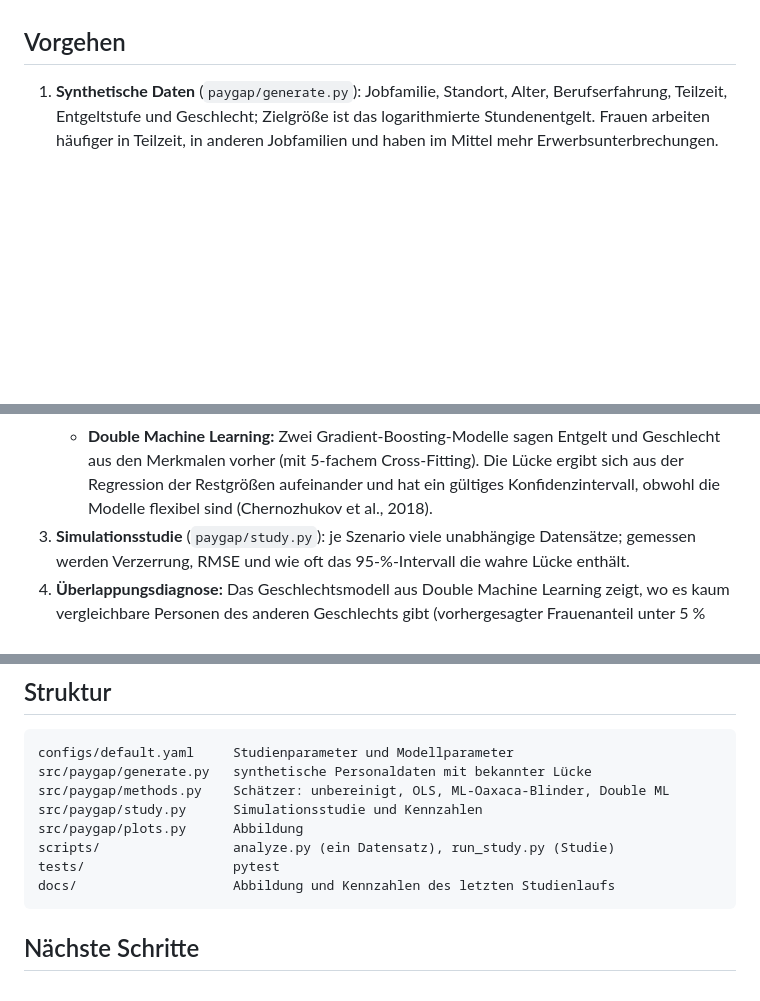
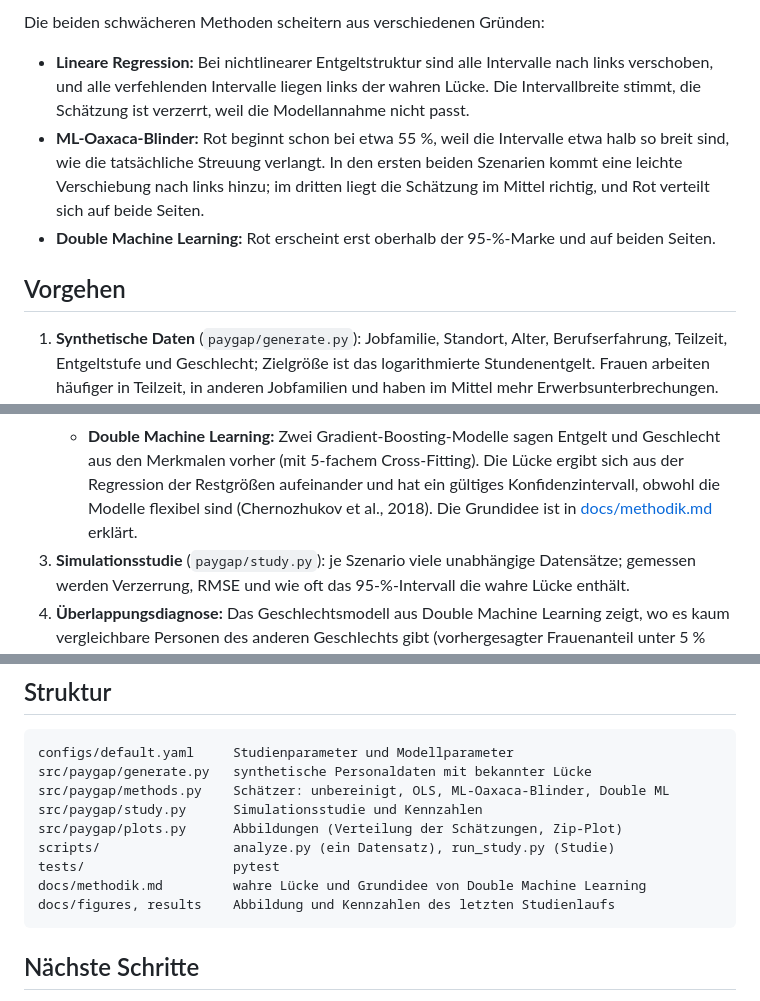
Before and after one commit to mweyrauch/Entgeltanalyse, a Markdown page: README.md, 3 parts joined by grey strips. Rendered like a GitHub page; blank space fills up the shorter version.

````diff
--- a/README.md
+++ b/README.md
@@ -42,3 +59,13 @@ daher auf etwa ±8 Prozentpunkte genau).
+Die beiden schwächeren Methoden scheitern aus verschiedenen Gründen:
+
+- **Lineare Regression:** Bei nichtlinearer Entgeltstruktur sind alle Intervalle nach links
+  verschoben, und alle verfehlenden Intervalle liegen links der wahren Lücke. Die Intervallbreite
+  stimmt, die Schätzung ist verzerrt, weil die Modellannahme nicht passt.
+- **ML-Oaxaca-Blinder:** Rot beginnt schon bei etwa 55 %, weil die Intervalle etwa halb so breit
+  sind, wie die tatsächliche Streuung verlangt. In den ersten beiden Szenarien kommt eine leichte
+  Verschiebung nach links hinzu; im dritten liegt die Schätzung im Mittel richtig, und Rot verteilt
+  sich auf beide Seiten.
+- **Double Machine Learning:** Rot erscheint erst oberhalb der 95-%-Marke und auf beiden Seiten.
 
 ## Vorgehen
 
@@ -62,7 +89,7 @@ daher auf etwa ±8 Prozentpunkte genau).
    - **Double Machine Learning:** Zwei Gradient-Boosting-Modelle sagen Entgelt und Geschlecht aus
      den Merkmalen vorher (mit 5-fachem Cross-Fitting). Die Lücke ergibt sich aus der Regression der
      Restgrößen aufeinander und hat ein gültiges Konfidenzintervall, obwohl die Modelle flexibel sind
-     (Chernozhukov et al., 2018).
+     (Chernozhukov et al., 2018). Die Grundidee ist in [docs/methodik.md](docs/methodik.md) erklärt.
 3. **Simulationsstudie** (`paygap/study.py`): je Szenario viele unabhängige Datensätze; gemessen
    werden Verzerrung, RMSE und wie oft das 95-%-Intervall die wahre Lücke enthält.
 4. **Überlappungsdiagnose:** Das Geschlechtsmodell aus Double Machine Learning zeigt, wo es kaum
@@ -115,10 +141,11 @@ configs/default.yaml     Studienparameter und Modellparameter
 src/paygap/generate.py   synthetische Personaldaten mit bekannter Lücke
 src/paygap/methods.py    Schätzer: unbereinigt, OLS, ML-Oaxaca-Blinder, Double ML
 src/paygap/study.py      Simulationsstudie und Kennzahlen
-src/paygap/plots.py      Abbildung
+src/paygap/plots.py      Abbildungen (Verteilung der Schätzungen, Zip-Plot)
 scripts/                 analyze.py (ein Datensatz), run_study.py (Studie)
 tests/                   pytest
-docs/                    Abbildung und Kennzahlen des letzten Studienlaufs
+docs/methodik.md         wahre Lücke und Grundidee von Double Machine Learning
+docs/figures, results    Abbildung und Kennzahlen des letzten Studienlaufs
 ```
 
 ## Nächste Schritte
````
Also changed, not shown: other parts of README.md (+32 -16 lines), docs/methodik.md (+1 -1 lines), docs/figures/study.png, docs/figures/zip_plot.png (added), 3 other files.
